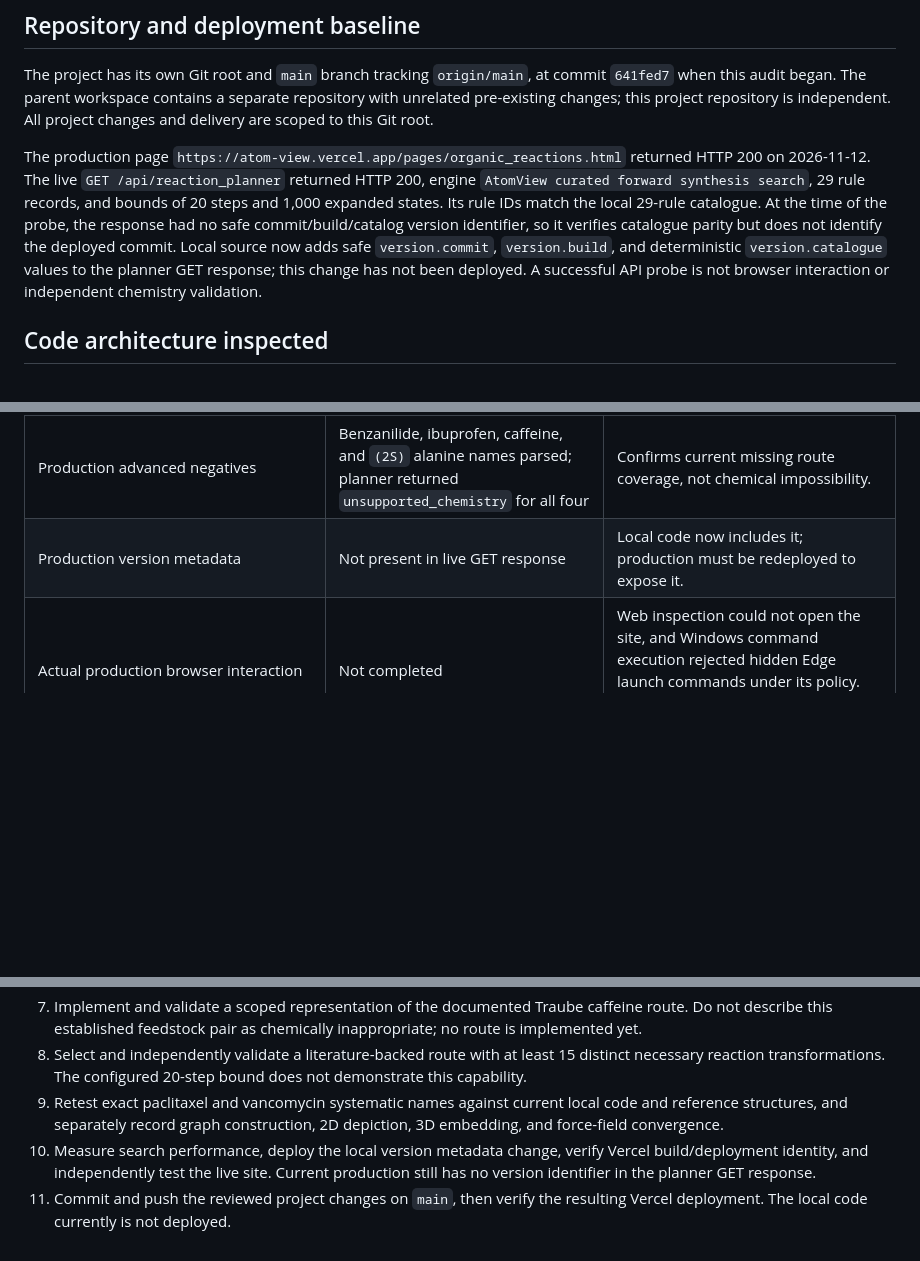
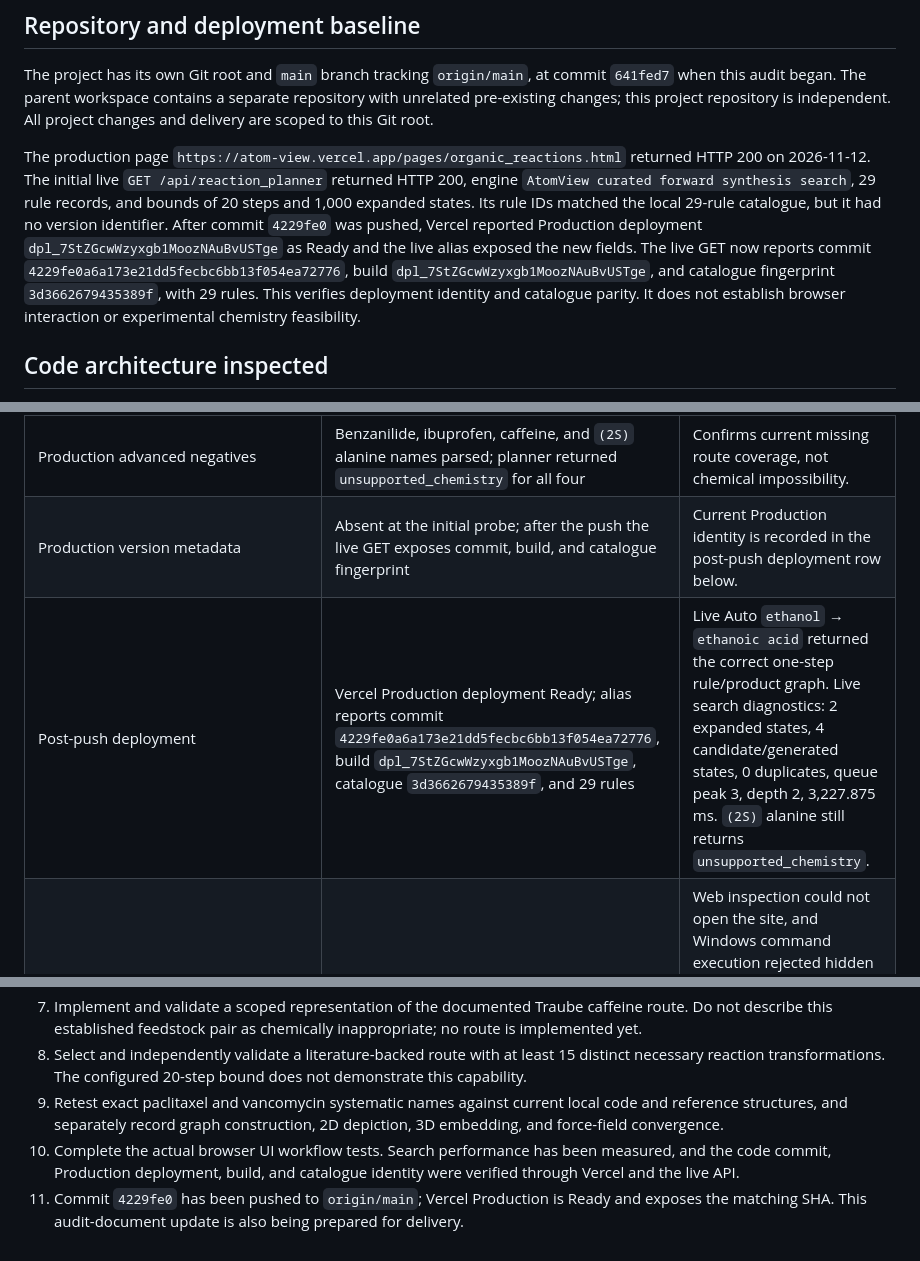
Before and after one commit to eshantsonhar/Computer-Science-Molecular-renderer, a Markdown page: docs/ORGANIC_REACTIONS_ASSIGNMENT_INVENTORY.md, 3 parts joined by grey strips. Rendered like a GitHub page; blank space fills up the shorter version.

Commit message:
Record verified production deployment

```diff
--- a/docs/ORGANIC_REACTIONS_ASSIGNMENT_INVENTORY.md
+++ b/docs/ORGANIC_REACTIONS_ASSIGNMENT_INVENTORY.md
@@ -30,7 +30,7 @@ No `AGENTS.md` was found in the project tree. `package.json`, `requirements.txt`
 
 The project has its own Git root and `main` branch tracking `origin/main`, at commit `641fed7` when this audit began. The parent workspace contains a separate repository with unrelated pre-existing changes; this project repository is independent. All project changes and delivery are scoped to this Git root.
 
-The production page `https://atom-view.vercel.app/pages/organic_reactions.html` returned HTTP 200 on 2026-11-12. The live `GET /api/reaction_planner` returned HTTP 200, engine `AtomView curated forward synthesis search`, 29 rule records, and bounds of 20 steps and 1,000 expanded states. Its rule IDs match the local 29-rule catalogue. At the time of the probe, the response had no safe commit/build/catalog version identifier, so it verifies catalogue parity but does not identify the deployed commit. Local source now adds safe `version.commit`, `version.build`, and deterministic `version.catalogue` values to the planner GET response; this change has not been deployed. A successful API probe is not browser interaction or independent chemistry validation.
+The production page `https://atom-view.vercel.app/pages/organic_reactions.html` returned HTTP 200 on 2026-11-12. The initial live `GET /api/reaction_planner` returned HTTP 200, engine `AtomView curated forward synthesis search`, 29 rule records, and bounds of 20 steps and 1,000 expanded states. Its rule IDs matched the local 29-rule catalogue, but it had no version identifier. After commit `4229fe0` was pushed, Vercel reported Production deployment `dpl_7StZGcwWzyxgb1MoozNAuBvUSTge` as Ready and the live alias exposed the new fields. The live GET now reports commit `4229fe0a6a173e21dd5fecbc6bb13f054ea72776`, build `dpl_7StZGcwWzyxgb1MoozNAuBvUSTge`, and catalogue fingerprint `3d3662679435389f`, with 29 rules. This verifies deployment identity and catalogue parity. It does not establish browser interaction or experimental chemistry feasibility.
 
 ## Code architecture inspected
 
@@ -81,7 +81,8 @@ One local Python 3.11.9 / RDKit 2026.09.1 run of Auto `ethyl benzoate` → `benz
 | Production historical regressions | Ethene → ethane (1 step); ethanoic acid + ethanol → ethyl ethanoate (1); cholesterol identity (0); ethyl benzoate → benzamide (4). All final graphs matched and all step balance checks passed. | Same IUPAC-to-graph plus planner API method; not browser interaction. |
 | Production complex IUPAC fixtures | Exact paclitaxel and vancomycin names parsed to graphs; local RDKit InChIKeys matched the corresponding PubChem records and molecular formulas. | Both production geometry responses reported failure to converge within 500 force-field iterations. This is a geometry-optimization limit, not a name/graph failure. Reference properties were independently re-read from PubChem PUG REST on 2026-11-12. |
 | Production advanced negatives | Benzanilide, ibuprofen, caffeine, and `(2S)` alanine names parsed; planner returned `unsupported_chemistry` for all four | Confirms current missing route coverage, not chemical impossibility. |
-| Production version metadata | Not present in live GET response | Local code now includes it; production must be redeployed to expose it. |
+| Production version metadata | Absent at the initial probe; after the push the live GET exposes commit, build, and catalogue fingerprint | Current Production identity is recorded in the post-push deployment row below. |
+| Post-push deployment | Vercel Production deployment Ready; alias reports commit `4229fe0a6a173e21dd5fecbc6bb13f054ea72776`, build `dpl_7StZGcwWzyxgb1MoozNAuBvUSTge`, catalogue `3d3662679435389f`, and 29 rules | Live Auto `ethanol` → `ethanoic acid` returned the correct one-step rule/product graph. Live search diagnostics: 2 expanded states, 4 candidate/generated states, 0 duplicates, queue peak 3, depth 2, 3,227.875 ms. `(2S)` alanine still returns `unsupported_chemistry`. |
 | Actual production browser interaction | Not completed | Web inspection could not open the site, and Windows command execution rejected hidden Edge launch commands under its policy. Live API checks do not substitute for the requested browser workflow. |
 
 ## Material scientific correction
@@ -101,5 +102,5 @@ The Phase 2 report now states this distinction and cites the primary/later sourc
 7. Implement and validate a scoped representation of the documented Traube caffeine route. Do not describe this established feedstock pair as chemically inappropriate; no route is implemented yet.
 8. Select and independently validate a literature-backed route with at least 15 distinct necessary reaction transformations. The configured 20-step bound does not demonstrate this capability.
 9. Retest exact paclitaxel and vancomycin systematic names against current local code and reference structures, and separately record graph construction, 2D depiction, 3D embedding, and force-field convergence.
-10. Measure search performance, deploy the local version metadata change, verify Vercel build/deployment identity, and independently test the live site. Current production still has no version identifier in the planner GET response.
-11. Commit and push the reviewed project changes on `main`, then verify the resulting Vercel deployment. The local code currently is not deployed.
+10. Complete the actual browser UI workflow tests. Search performance has been measured, and the code commit, Production deployment, build, and catalogue identity were verified through Vercel and the live API.
+11. Commit `4229fe0` has been pushed to `origin/main`; Vercel Production is Ready and exposes the matching SHA. This audit-document update is also being prepared for delivery.
```
